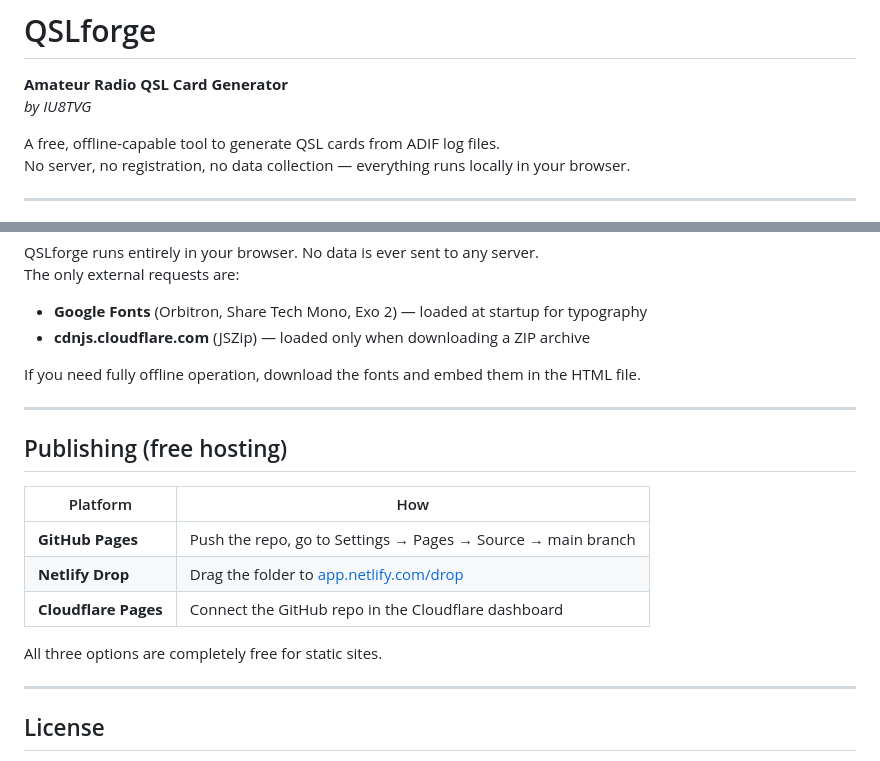
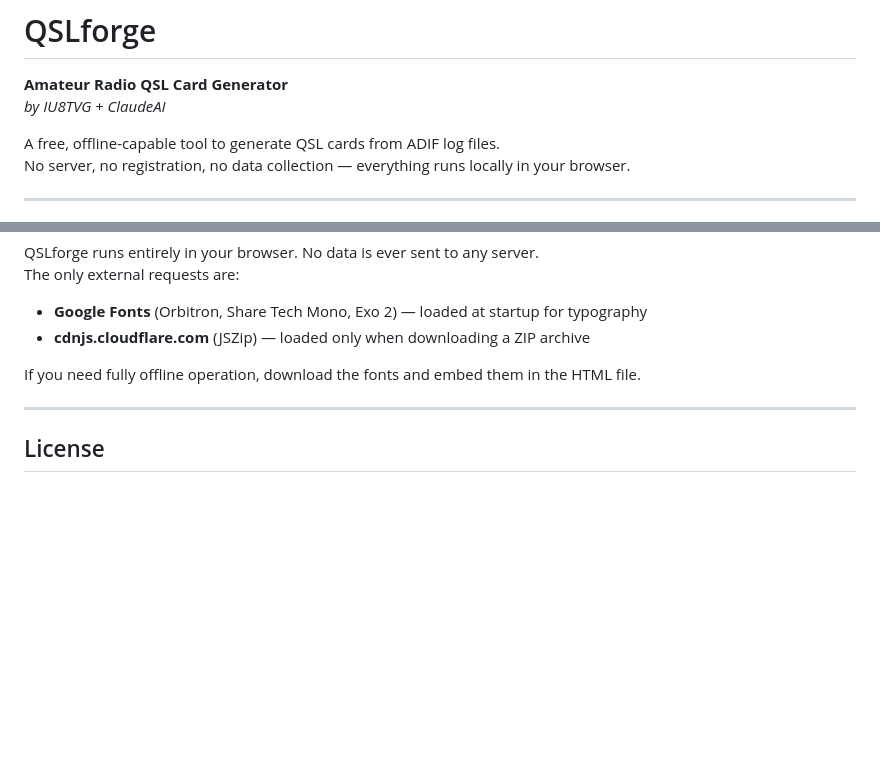
Before and after one commit to IU8TVG/QSLForge, a Markdown page: README.md, 2 parts joined by grey strips. Drawn GitHub-style; blank space fills up the shorter version.

```diff
--- a/README.md
+++ b/README.md
@@ -1,7 +1,7 @@
 # QSLforge
 
 **Amateur Radio QSL Card Generator**
-*by IU8TVG*
+*by IU8TVG + ClaudeAI*
 
 A free, offline-capable tool to generate QSL cards from ADIF log files.
 No server, no registration, no data collection — everything runs locally in your browser.
@@ -93,18 +93,6 @@ If you need fully offline operation, download the fonts and embed them in the HT
 
 ---
 
-## Publishing (free hosting)
-
-| Platform | How |
-|---|---|
-| **GitHub Pages** | Push the repo, go to Settings → Pages → Source → main branch |
-| **Netlify Drop** | Drag the folder to [app.netlify.com/drop](https://app.netlify.com/drop) |
-| **Cloudflare Pages** | Connect the GitHub repo in the Cloudflare dashboard |
-
-All three options are completely free for static sites.
-
----
-
 ## License
 
 MIT License — © 2026 IU8TVG
```
